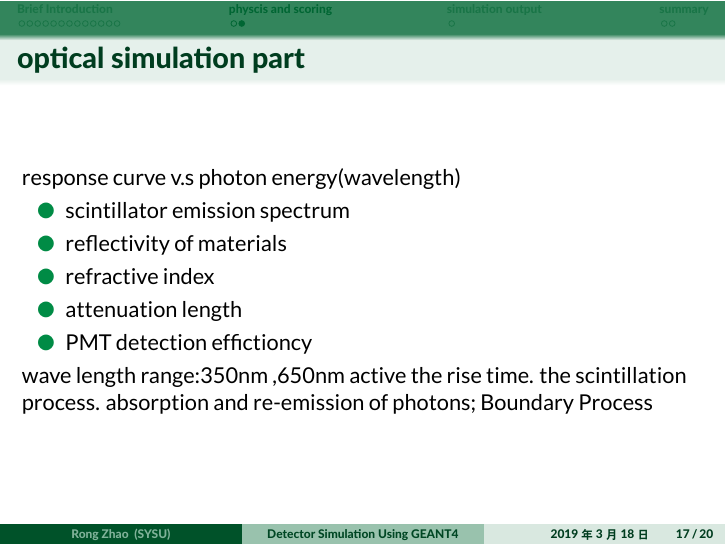
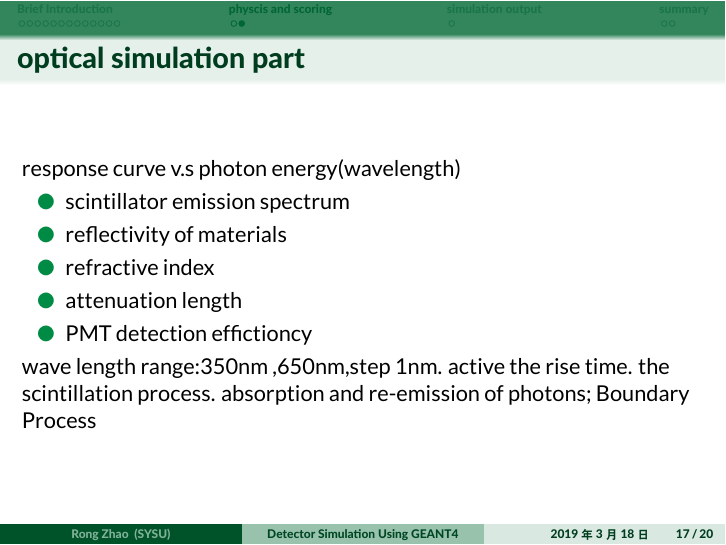
Before and after one commit to arlier/arlierwork, LaTeX slides (slides/taosim/Slide.tex): page 17 of 20. The pictures show the PDF file slides/taosim/Slide.pdf that the author committed with the source.

Commit message:
2019-03-18-15-07-1552892821-arlier

```diff
--- a/slides/taosim/Slide.tex
+++ b/slides/taosim/Slide.tex
@@ -427,7 +427,7 @@ $^6$LiF:ZnS Mass Ratio: 1:2 \\
 		\item attenuation length
 		\item PMT detection effictioncy
 	\end{itemize}
-	wave length range:350nm ,650nm
+	wave length range:350nm ,650nm,step 1nm.
 	active the rise time. the scintillation process.
 	 absorption and re-emission of photons; Boundary Process
 \end{frame}
```
Also changed, not shown: slides/taosim/Slide.pdf, slides/taosim/temp/Slide.pdf, 5 other files.
